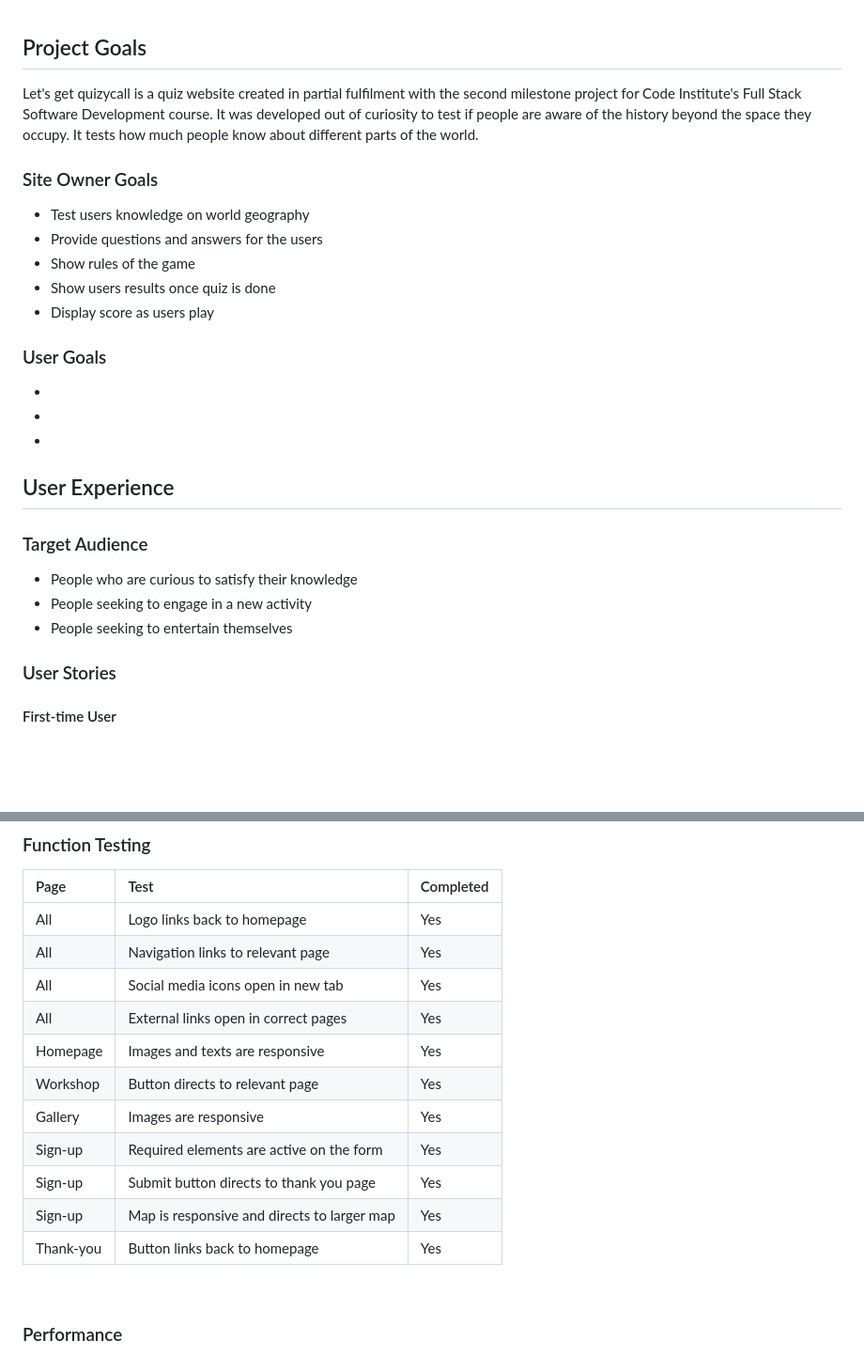
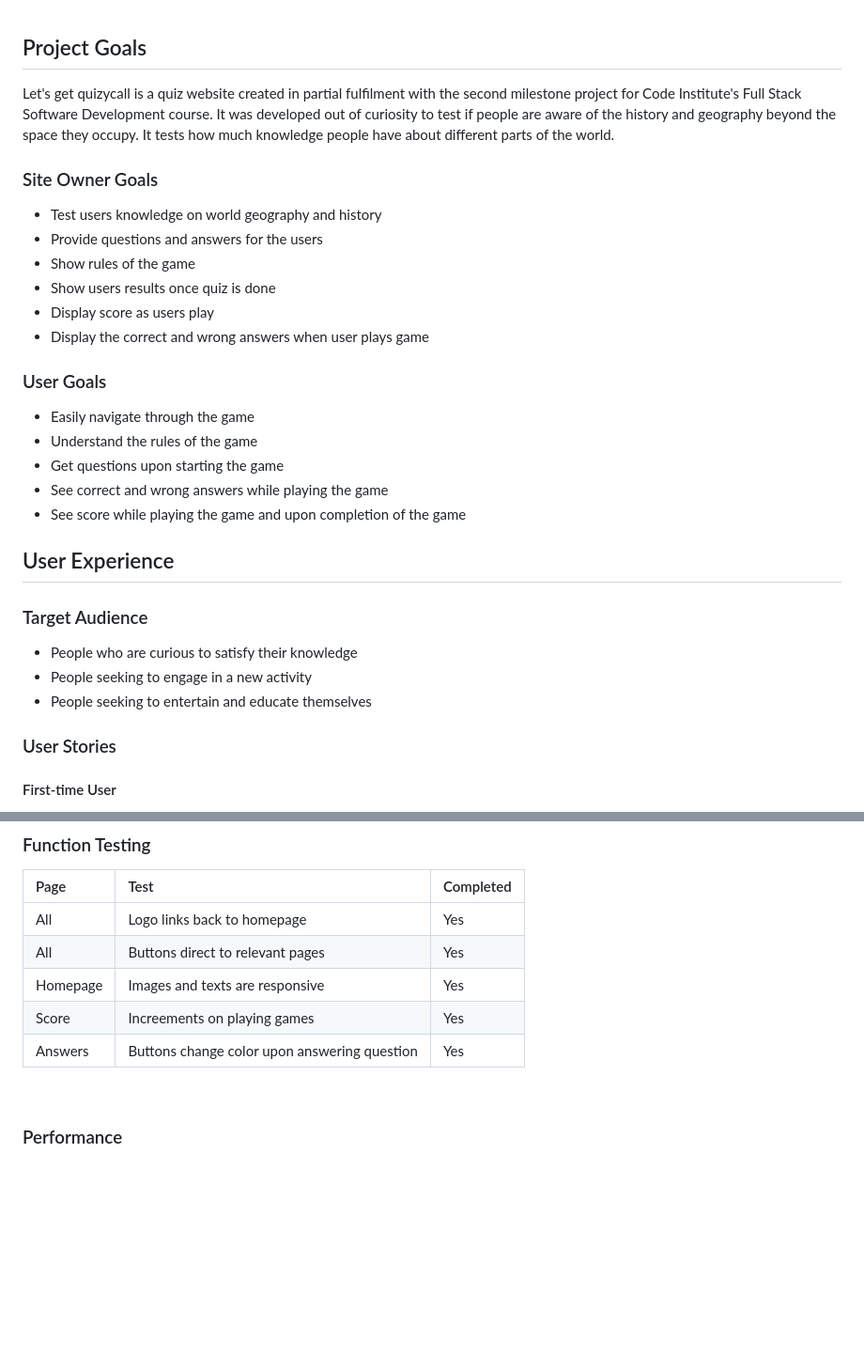
Before and after one commit to Njorogetracy/find-the-origin, a Markdown page: README.md, 2 parts joined by grey strips. Shown at 94% size. Rendered like a GitHub page; blank space fills up the shorter version.

Commit message:
docs: Add user experience and pages feature images

```diff
--- a/README.md
+++ b/README.md
@@ -40,26 +40,29 @@ let's get quizycall is an game targeted towards people who love to satisfy their
 
 ## Project Goals
 
-Let's get quizycall is a quiz website created in partial fulfilment with the second milestone project for Code Institute's Full Stack Software Development course. It was developed out of curiosity to test if people are aware of the history beyond the space they occupy. It tests how much people know about different parts of the world.
+Let's get quizycall is a quiz website created in partial fulfilment with the second milestone project for Code Institute's Full Stack Software Development course. It was developed out of curiosity to test if people are aware of the history and geography beyond the space they occupy. It tests how much knowledge people have about different parts of the world.
 
 ### Site Owner Goals
-- Test users knowledge on world geography
+- Test users knowledge on world geography and history
 - Provide questions and answers for the users
 - Show rules of the game
 - Show users results once quiz is done
 - Display score as users play
+- Display the correct and wrong answers when user plays game
 
 ### User Goals
--
--
--
+- Easily navigate through the game
+- Understand the rules of the game
+- Get questions upon starting the game
+- See correct and wrong answers while playing the game
+- See score while playing the game and upon completion of the game
 
 ## User Experience
 
 ### Target Audience
 - People who are curious to satisfy their knowledge
 - People seeking to engage in a new activity
-- People seeking to entertain themselves
+- People seeking to entertain and educate themselves
 
 ### User Stories
 
@@ -172,16 +179,11 @@ Testing was performed across a range of devices, including:
 | Page | Test | Completed |
 | :--- | :--- | :-------- |
 | All  | Logo links back to homepage | Yes |
-| All  | Navigation links to relevant page | Yes |
-| All  | Social media icons open in new tab| Yes |
-| All  | External links open in correct pages | Yes |
+| All  | Buttons direct to relevant pages | Yes |
 | Homepage | Images and texts are responsive | Yes |
-| Workshop | Button directs to relevant page | Yes |
-| Gallery  | Images are responsive           | Yes |
-| Sign-up  | Required elements are active on the form | Yes |
-| Sign-up  | Submit button directs to thank you page | Yes |
-| Sign-up  | Map is responsive and directs to larger map | Yes |
-| Thank-you | Button links back to homepage  | Yes |
+| Score | Increements on playing games | Yes |
+| Answers  | Buttons change color upon answering question | Yes |
+
 
 <br>
 
```
Also changed, not shown: other parts of README.md (+17 -7 lines).
